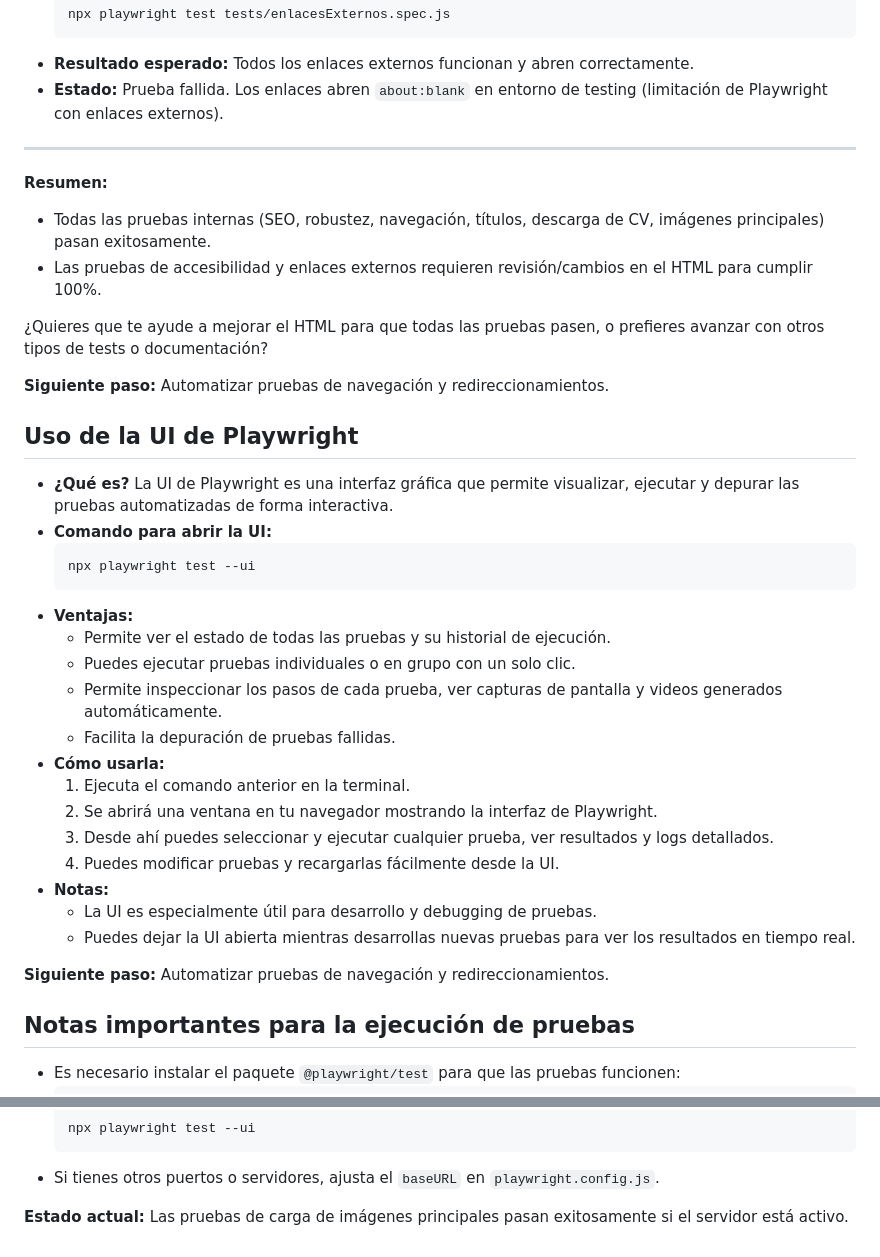
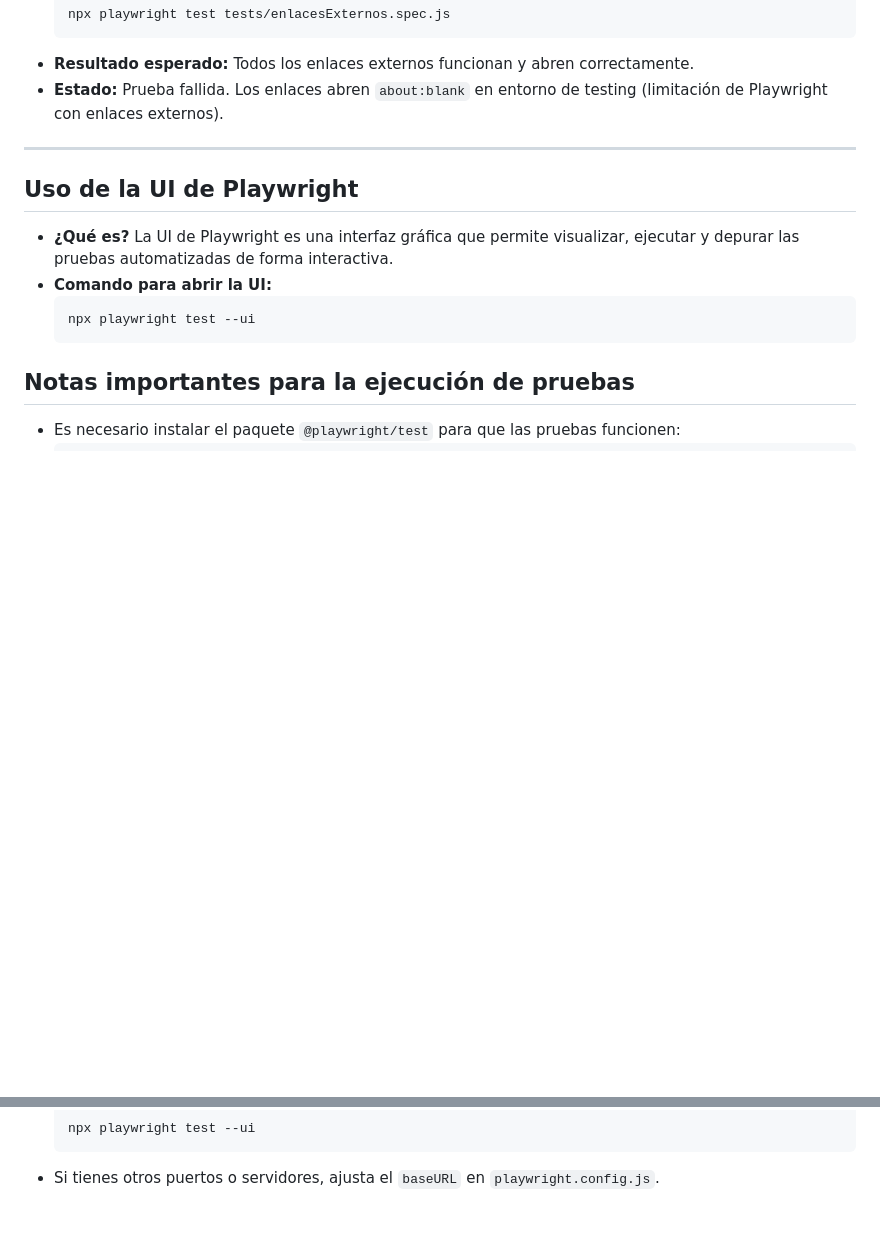
Before and after one commit to Facundotobio/Portafolio, a Markdown page: automation.md, 2 parts joined by grey strips. GitHub-like rendering; blank space fills up the shorter version.

Commit message:
feat: automation.md updated

````diff
--- a/automation.md
+++ b/automation.md
@@ -152,14 +147,6 @@
 
 ---
 
-**Resumen:**
-- Todas las pruebas internas (SEO, robustez, navegación, títulos, descarga de CV, imágenes principales) pasan exitosamente.
-- Las pruebas de accesibilidad y enlaces externos requieren revisión/cambios en el HTML para cumplir 100%.
-
-¿Quieres que te ayude a mejorar el HTML para que todas las pruebas pasen, o prefieres avanzar con otros tipos de tests o documentación?
-
-**Siguiente paso:** Automatizar pruebas de navegación y redireccionamientos.
-
 ## Uso de la UI de Playwright
 
 - **¿Qué es?** La UI de Playwright es una interfaz gráfica que permite visualizar, ejecutar y depurar las pruebas automatizadas de forma interactiva.
@@ -167,21 +154,6 @@
   ```bash
   npx playwright test --ui
   ```
-- **Ventajas:**
-  - Permite ver el estado de todas las pruebas y su historial de ejecución.
-  - Puedes ejecutar pruebas individuales o en grupo con un solo clic.
-  - Permite inspeccionar los pasos de cada prueba, ver capturas de pantalla y videos generados automáticamente.
-  - Facilita la depuración de pruebas fallidas.
-- **Cómo usarla:**
-  1. Ejecuta el comando anterior en la terminal.
-  2. Se abrirá una ventana en tu navegador mostrando la interfaz de Playwright.
-  3. Desde ahí puedes seleccionar y ejecutar cualquier prueba, ver resultados y logs detallados.
-  4. Puedes modificar pruebas y recargarlas fácilmente desde la UI.
-- **Notas:**
-  - La UI es especialmente útil para desarrollo y debugging de pruebas.
-  - Puedes dejar la UI abierta mientras desarrollas nuevas pruebas para ver los resultados en tiempo real.
-
-**Siguiente paso:** Automatizar pruebas de navegación y redireccionamientos.
 
 ## Notas importantes para la ejecución de pruebas
 
@@ -199,5 +171,3 @@
   npx playwright test --ui
   ```
 - Si tienes otros puertos o servidores, ajusta el `baseURL` en `playwright.config.js`.
-
-**Estado actual:** Las pruebas de carga de imágenes principales pasan exitosamente si el servidor está activo.
````
Also changed, not shown: other parts of automation.md (+0 -5 lines).
